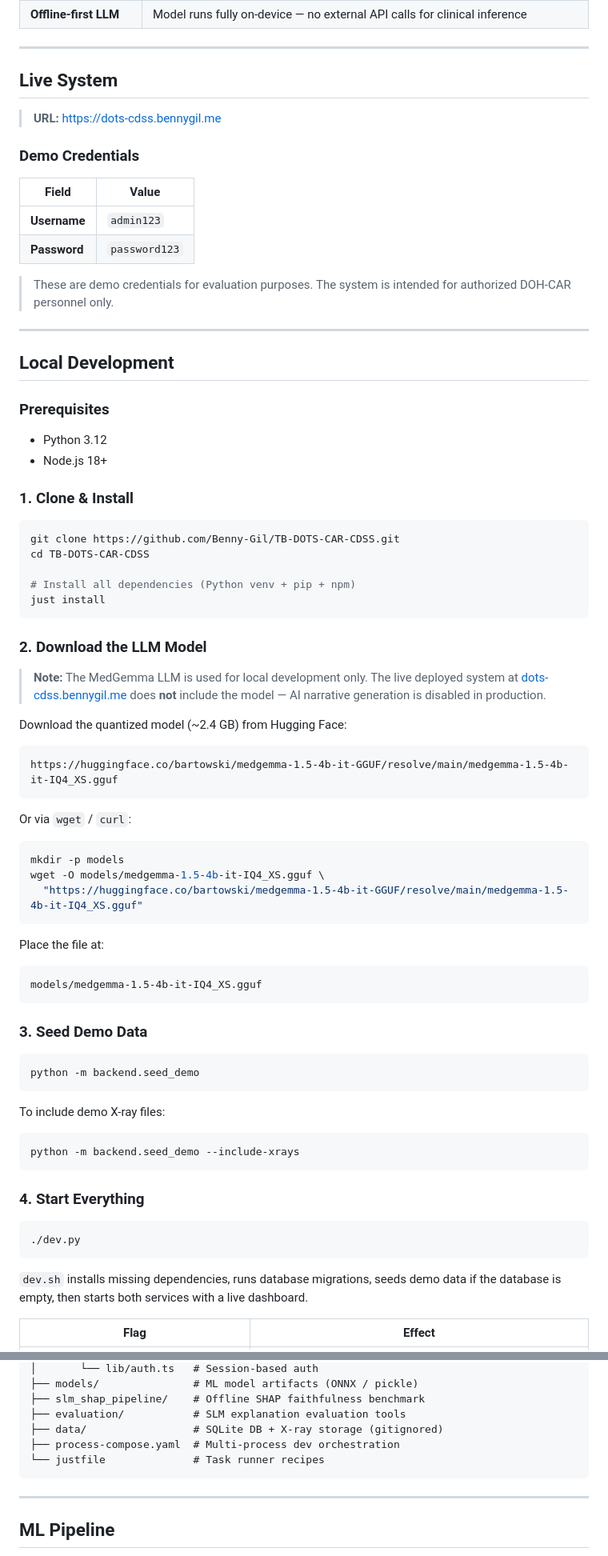
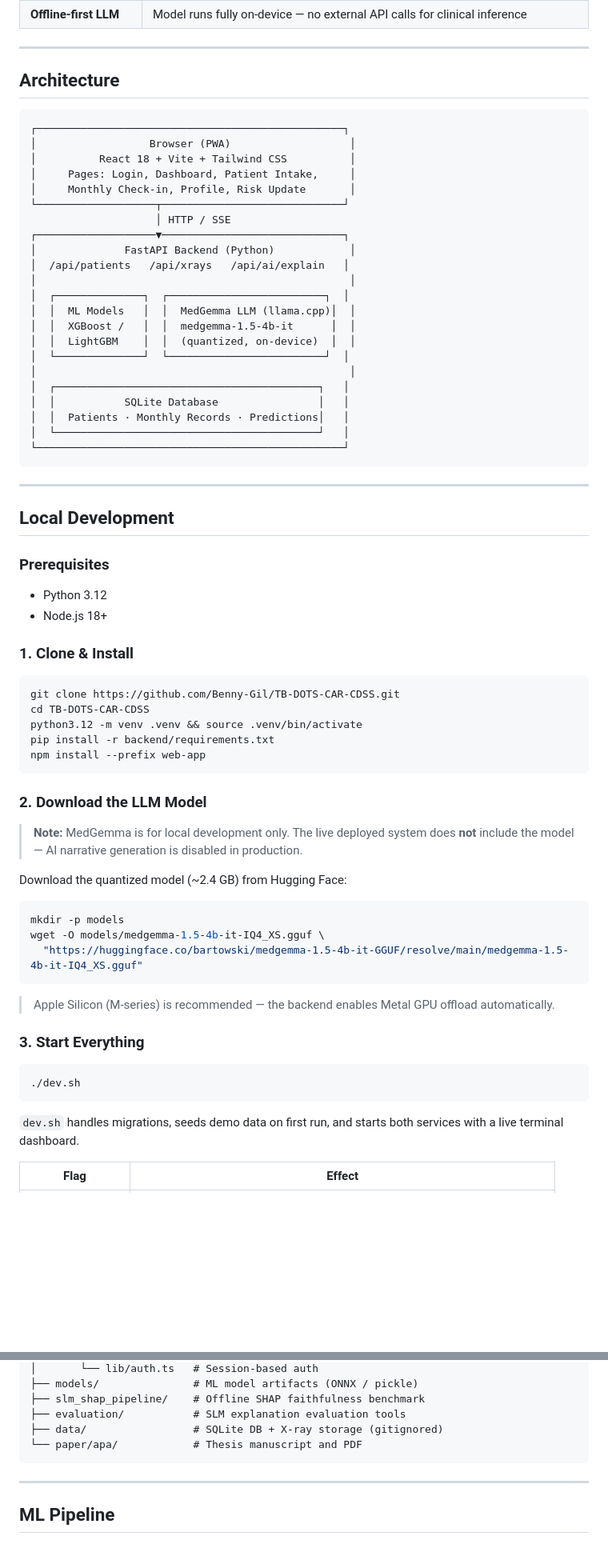
Before and after one commit to VladTemp27/TB-DOTS-CAR-CDSS, a Markdown page: README.md, 2 parts joined by grey strips. Shown at 80% size. GitHub-like rendering; blank space fills up the shorter version.

Commit message:
docs(readme): clean up structure, fix dev.py typo, remove broken dividers

````diff
--- a/README.md
+++ b/README.md
@@ -34,18 +53,32 @@ TB-DOTS CAR CDSS is an AI-powered clinical decision support system for managing
 
 ---
 
-## Live System
+## Architecture
 
-> **URL:** [https://dots-cdss.bennygil.me](https://dots-cdss.bennygil.me)
-
-### Demo Credentials
-
-| Field | Value |
-|---|---|
-| **Username** | `admin123` |
-| **Password** | `password123` |
-
-> These are demo credentials for evaluation purposes. The system is intended for authorized DOH-CAR personnel only.
+```
+┌─────────────────────────────────────────────────┐
+│                  Browser (PWA)                   │
+│          React 18 + Vite + Tailwind CSS          │
+│     Pages: Login, Dashboard, Patient Intake,     │
+│     Monthly Check-in, Profile, Risk Update       │
+└───────────────────┬─────────────────────────────┘
+                    │ HTTP / SSE
+┌───────────────────▼─────────────────────────────┐
+│              FastAPI Backend (Python)            │
+│  /api/patients   /api/xrays   /api/ai/explain   │
+│                                                  │
+│  ┌──────────────┐  ┌─────────────────────────┐  │
+│  │  ML Models   │  │  MedGemma LLM (llama.cpp)│  │
+│  │  XGBoost /   │  │  medgemma-1.5-4b-it      │  │
+│  │  LightGBM    │  │  (quantized, on-device)  │  │
+│  └──────────────┘  └─────────────────────────┘  │
+│                                                  │
+│  ┌──────────────────────────────────────────┐   │
+│  │           SQLite Database                │   │
+│  │  Patients · Monthly Records · Predictions│   │
+│  └──────────────────────────────────────────┘   │
+└─────────────────────────────────────────────────┘
+```
 
 ---
 
@@ -61,22 +94,16 @@ TB-DOTS CAR CDSS is an AI-powered clinical decision support system for managing
 ```bash
 git clone https://github.com/Benny-Gil/TB-DOTS-CAR-CDSS.git
 cd TB-DOTS-CAR-CDSS
-
-# Install all dependencies (Python venv + pip + npm)
-just install
+python3.12 -m venv .venv && source .venv/bin/activate
+pip install -r backend/requirements.txt
+npm install --prefix web-app
 ```
 
 ### 2. Download the LLM Model
 
-> **Note:** The MedGemma LLM is used for local development only. The live deployed system at [dots-cdss.bennygil.me](https://dots-cdss.bennygil.me) does **not** include the model — AI narrative generation is disabled in production.
+> **Note:** MedGemma is for local development only. The live deployed system does **not** include the model — AI narrative generation is disabled in production.
 
 Download the quantized model (~2.4 GB) from Hugging Face:
-
-```
-https://huggingface.co/bartowski/medgemma-1.5-4b-it-GGUF/resolve/main/medgemma-1.5-4b-it-IQ4_XS.gguf
-```
-
-Or via `wget` / `curl`:
 
 ```bash
 mkdir -p models
@@ -84,32 +111,15 @@ wget -O models/medgemma-1.5-4b-it-IQ4_XS.gguf \
   "https://huggingface.co/bartowski/medgemma-1.5-4b-it-GGUF/resolve/main/medgemma-1.5-4b-it-IQ4_XS.gguf"
 ```
 
-Place the file at:
+> Apple Silicon (M-series) is recommended — the backend enables Metal GPU offload automatically.
 
-```
-models/medgemma-1.5-4b-it-IQ4_XS.gguf
+### 3. Start Everything
+
+```bash
+./dev.sh
 ```
 
-
-### 3. Seed Demo Data
-
-```bash
-python -m backend.seed_demo
-```
-
-To include demo X-ray files:
-
-```bash
-python -m backend.seed_demo --include-xrays
-```
-
-### 4. Start Everything
-
-```bash
-./dev.py
-```
-
-`dev.sh` installs missing dependencies, runs database migrations, seeds demo data if the database is empty, then starts both services with a live dashboard.
+`dev.sh` handles migrations, seeds demo data on first run, and starts both services with a live terminal dashboard.
 
 | Flag | Effect |
 |---|---|
@@ -153,8 +158,7 @@ TB-DOTS-CAR-CDSS/
 ├── slm_shap_pipeline/    # Offline SHAP faithfulness benchmark
 ├── evaluation/           # SLM explanation evaluation tools
 ├── data/                 # SQLite DB + X-ray storage (gitignored)
-├── process-compose.yaml  # Multi-process dev orchestration
-└── justfile              # Task runner recipes
+└── paper/apa/            # Thesis manuscript and PDF
 ```
 
 ---
````
Also changed, not shown: other parts of README.md (+25 -29 lines).
